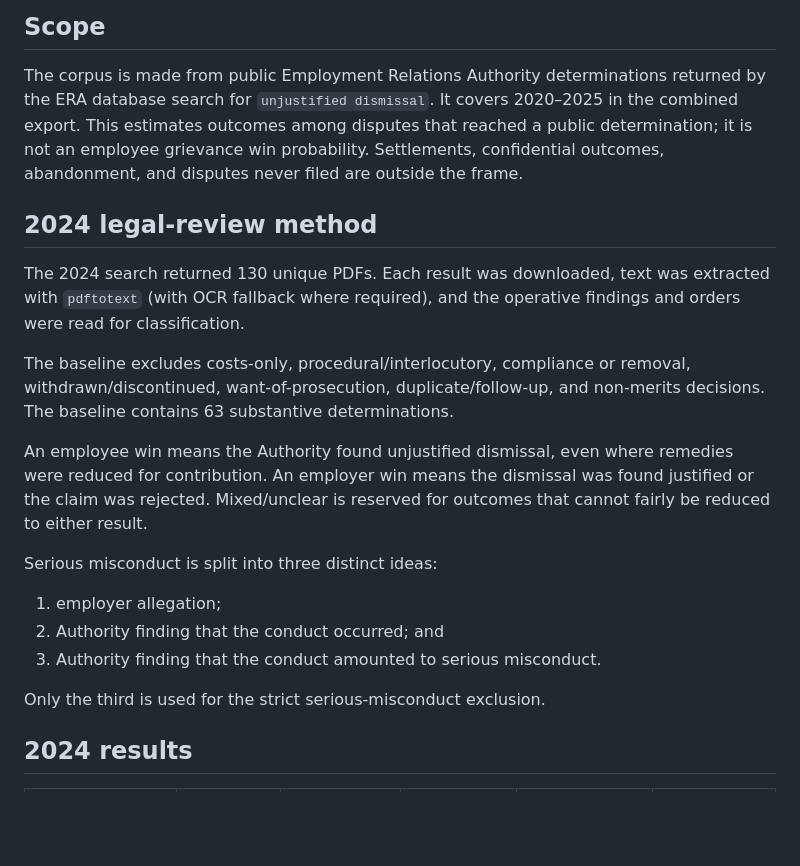
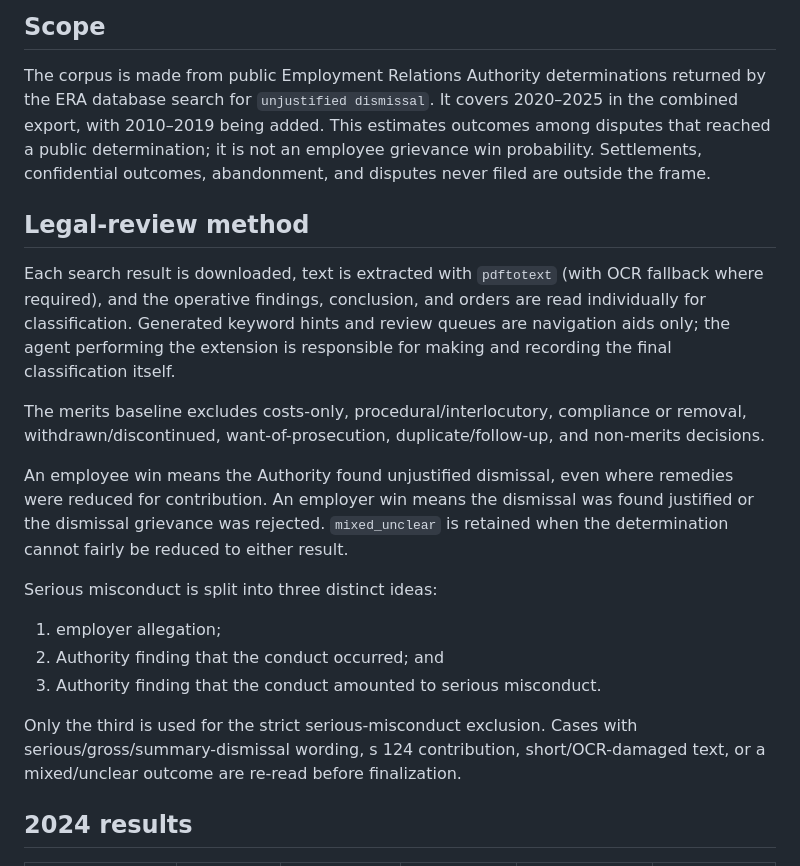
Before and after one commit to brandonp2412/unfortunately, a Markdown page: TECHNICAL.md, the part around one of its changes. Rendered like a GitHub page; blank space fills up the shorter version.

```diff
--- a/TECHNICAL.md
+++ b/TECHNICAL.md
@@ -4,25 +4,27 @@
 
 The corpus is made from public Employment Relations Authority determinations
 returned by the ERA database search for `unjustified dismissal`. It covers
-2020–2025 in the combined export. This estimates outcomes among disputes that
-reached a public determination; it is not an employee grievance win
-probability. Settlements, confidential outcomes, abandonment, and disputes
-never filed are outside the frame.
+2020–2025 in the combined export, with 2010–2019 being added. This estimates
+outcomes among disputes that reached a public determination; it is not an
+employee grievance win probability. Settlements, confidential outcomes,
+abandonment, and disputes never filed are outside the frame.
 
-## 2024 legal-review method
+## Legal-review method
 
-The 2024 search returned 130 unique PDFs. Each result was downloaded, text was
-extracted with `pdftotext` (with OCR fallback where required), and the
-operative findings and orders were read for classification.
+Each search result is downloaded, text is extracted with `pdftotext` (with OCR
+fallback where required), and the operative findings, conclusion, and orders are
+read individually for classification. Generated keyword hints and review queues
+are navigation aids only; the agent performing the extension is responsible for
+making and recording the final classification itself.
 
-The baseline excludes costs-only, procedural/interlocutory, compliance or
+The merits baseline excludes costs-only, procedural/interlocutory, compliance or
 removal, withdrawn/discontinued, want-of-prosecution, duplicate/follow-up, and
-non-merits decisions. The baseline contains 63 substantive determinations.
+non-merits decisions.
 
 An employee win means the Authority found unjustified dismissal, even where
-remedies were reduced for contribution. An employer win means the dismissal
-was found justified or the claim was rejected. Mixed/unclear is reserved for
-outcomes that cannot fairly be reduced to either result.
+remedies were reduced for contribution. An employer win means the dismissal was
+found justified or the dismissal grievance was rejected. `mixed_unclear` is
+retained when the determination cannot fairly be reduced to either result.
 
 Serious misconduct is split into three distinct ideas:
 
@@ -30,7 +32,9 @@ Serious misconduct is split into three distinct ideas:
 2. Authority finding that the conduct occurred; and
 3. Authority finding that the conduct amounted to serious misconduct.
 
-Only the third is used for the strict serious-misconduct exclusion.
+Only the third is used for the strict serious-misconduct exclusion. Cases with
+serious/gross/summary-dismissal wording, s 124 contribution, short/OCR-damaged
+text, or a mixed/unclear outcome are re-read before finalization.
 
 ## 2024 results
 
```
Also changed, not shown: other parts of TECHNICAL.md (+29 -41 lines).
